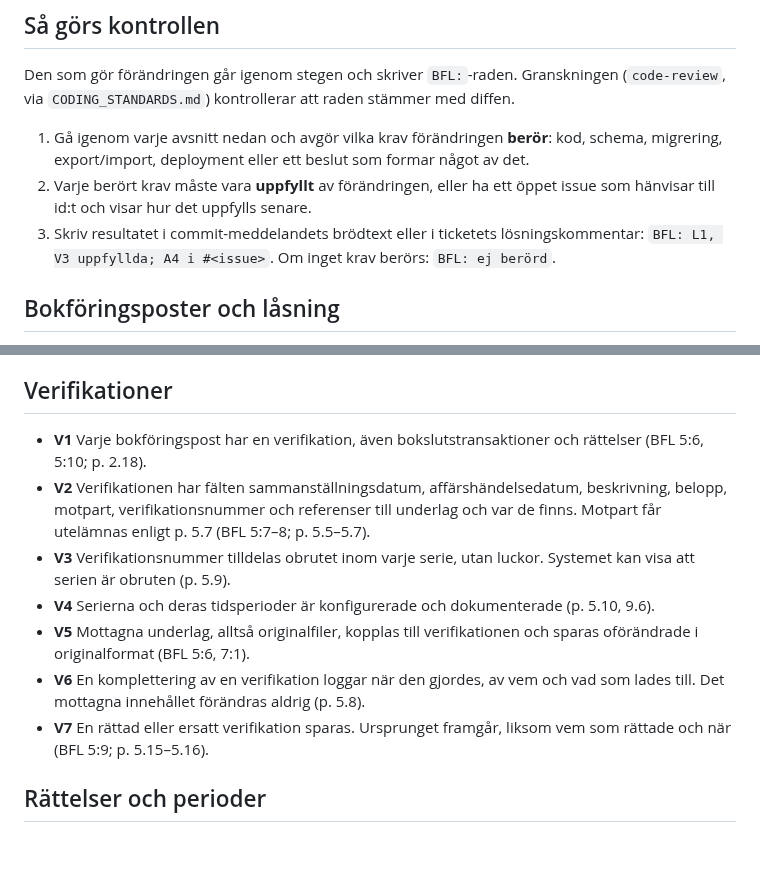
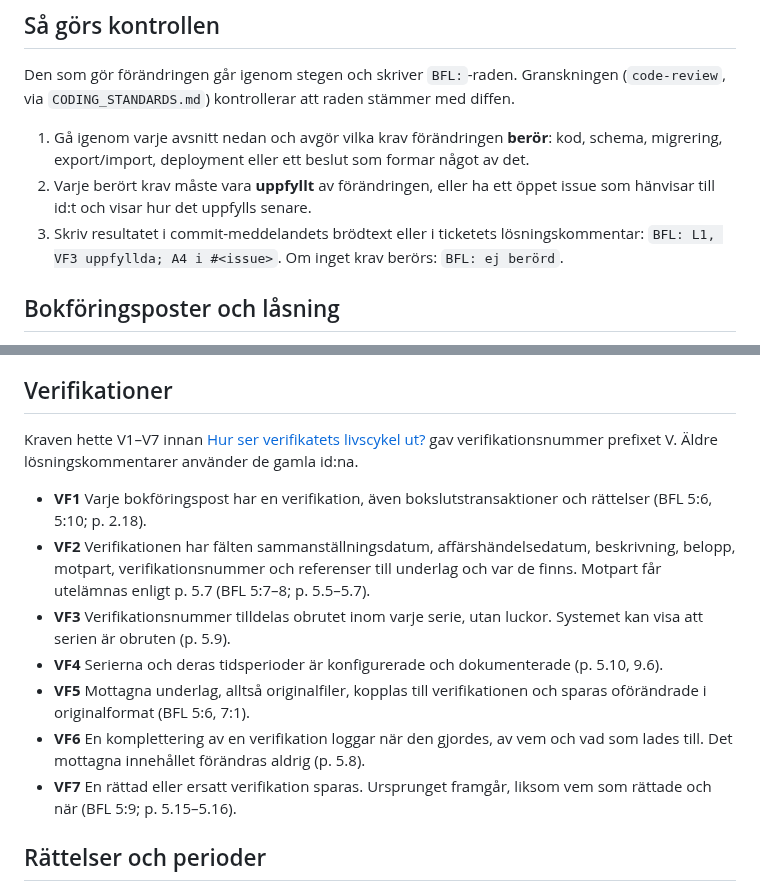
Before and after one commit to hartwigcarlsson/maya, a Markdown page: docs/bfl-kontroll.md, 2 parts joined by grey strips. Rendered like a GitHub page; blank space fills up the shorter version.

Commit message:
docs: rename Verifikationer requirement ids from V to VF
Verifikationsnummer use the prefix V (V1, V2 …) per #12, so requirement
ids V1–V7 became ambiguous. Old resolution comments keep the old ids.

BFL: ej berörd

Co-Authored-By: Claude Opus 5.5 <noreply@anthropic.com>

```diff
--- a/docs/bfl-kontroll.md
+++ b/docs/bfl-kontroll.md
@@ -10,7 +10,7 @@ Den som gör förändringen går igenom stegen och skriver `BFL:`-raden. Granskn
 
 1. Gå igenom varje avsnitt nedan och avgör vilka krav förändringen **berör**: kod, schema, migrering, export/import, deployment eller ett beslut som formar något av det.
 2. Varje berört krav måste vara **uppfyllt** av förändringen, eller ha ett öppet issue som hänvisar till id:t och visar hur det uppfylls senare.
-3. Skriv resultatet i commit-meddelandets brödtext eller i ticketets lösningskommentar: `BFL: L1, V3 uppfyllda; A4 i #<issue>`. Om inget krav berörs: `BFL: ej berörd`.
+3. Skriv resultatet i commit-meddelandets brödtext eller i ticketets lösningskommentar: `BFL: L1, VF3 uppfyllda; A4 i #<issue>`. Om inget krav berörs: `BFL: ej berörd`.
 
 ## Bokföringsposter och låsning
 
@@ -24,13 +24,15 @@ Den som gör förändringen går igenom stegen och skriver `BFL:`-raden. Granskn
 
 ## Verifikationer
 
-- **V1** Varje bokföringspost har en verifikation, även bokslutstransaktioner och rättelser (BFL 5:6, 5:10; p. 2.18).
-- **V2** Verifikationen har fälten sammanställningsdatum, affärshändelsedatum, beskrivning, belopp, motpart, verifikationsnummer och referenser till underlag och var de finns. Motpart får utelämnas enligt p. 5.7 (BFL 5:7–8; p. 5.5–5.7).
-- **V3** Verifikationsnummer tilldelas obrutet inom varje serie, utan luckor. Systemet kan visa att serien är obruten (p. 5.9).
-- **V4** Serierna och deras tidsperioder är konfigurerade och dokumenterade (p. 5.10, 9.6).
-- **V5** Mottagna underlag, alltså originalfiler, kopplas till verifikationen och sparas oförändrade i originalformat (BFL 5:6, 7:1).
-- **V6** En komplettering av en verifikation loggar när den gjordes, av vem och vad som lades till. Det mottagna innehållet förändras aldrig (p. 5.8).
-- **V7** En rättad eller ersatt verifikation sparas. Ursprunget framgår, liksom vem som rättade och när (BFL 5:9; p. 5.15–5.16).
+Kraven hette V1–V7 innan [Hur ser verifikatets livscykel ut?](https://github.com/hartwigcarlsson/maya/issues/12) gav verifikationsnummer prefixet V. Äldre lösningskommentarer använder de gamla id:na.
+
+- **VF1** Varje bokföringspost har en verifikation, även bokslutstransaktioner och rättelser (BFL 5:6, 5:10; p. 2.18).
+- **VF2** Verifikationen har fälten sammanställningsdatum, affärshändelsedatum, beskrivning, belopp, motpart, verifikationsnummer och referenser till underlag och var de finns. Motpart får utelämnas enligt p. 5.7 (BFL 5:7–8; p. 5.5–5.7).
+- **VF3** Verifikationsnummer tilldelas obrutet inom varje serie, utan luckor. Systemet kan visa att serien är obruten (p. 5.9).
+- **VF4** Serierna och deras tidsperioder är konfigurerade och dokumenterade (p. 5.10, 9.6).
+- **VF5** Mottagna underlag, alltså originalfiler, kopplas till verifikationen och sparas oförändrade i originalformat (BFL 5:6, 7:1).
+- **VF6** En komplettering av en verifikation loggar när den gjordes, av vem och vad som lades till. Det mottagna innehållet förändras aldrig (p. 5.8).
+- **VF7** En rättad eller ersatt verifikation sparas. Ursprunget framgår, liksom vem som rättade och när (BFL 5:9; p. 5.15–5.16).
 
 ## Rättelser och perioder
 
```
